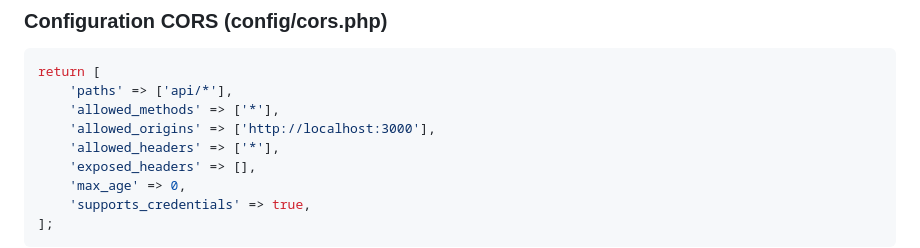
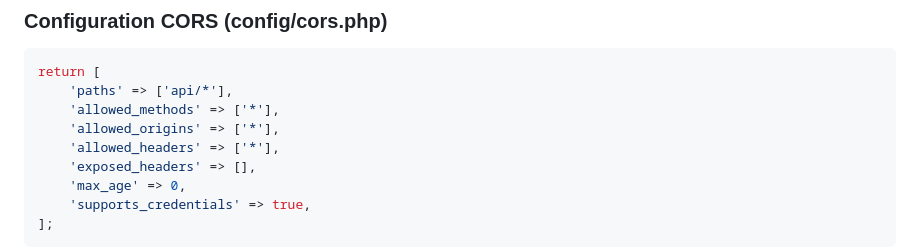
Before and after one commit to estelle12444/TodoMVC-Pascale, a Markdown page: README.md, the part around the change. GitHub-like rendering.

```diff
--- a/README.md
+++ b/README.md
@@ -98,7 +98,7 @@ npm start
 return [
     'paths' => ['api/*'],
     'allowed_methods' => ['*'],
-    'allowed_origins' => ['http://localhost:3000'],
+    'allowed_origins' => ['*'],
     'allowed_headers' => ['*'],
     'exposed_headers' => [],
     'max_age' => 0,
```
